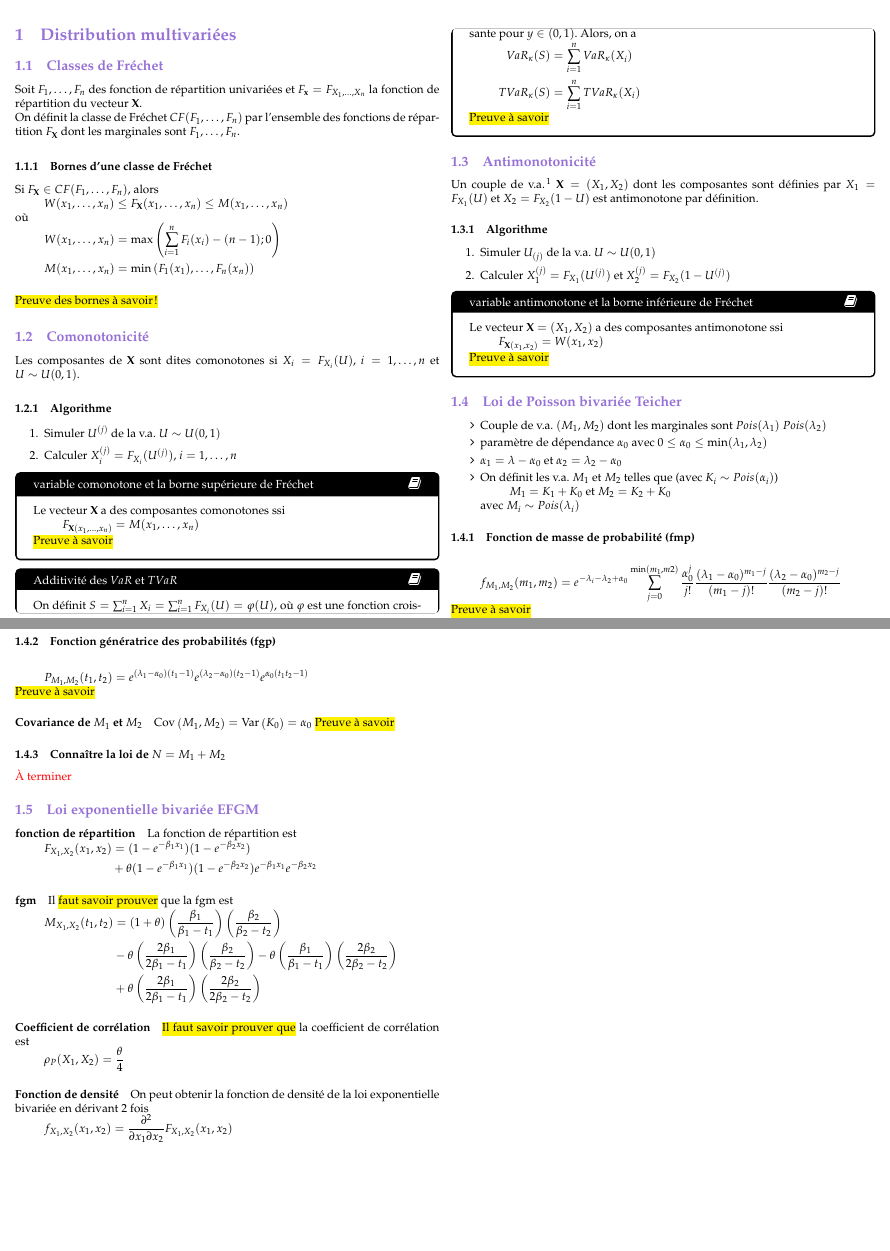
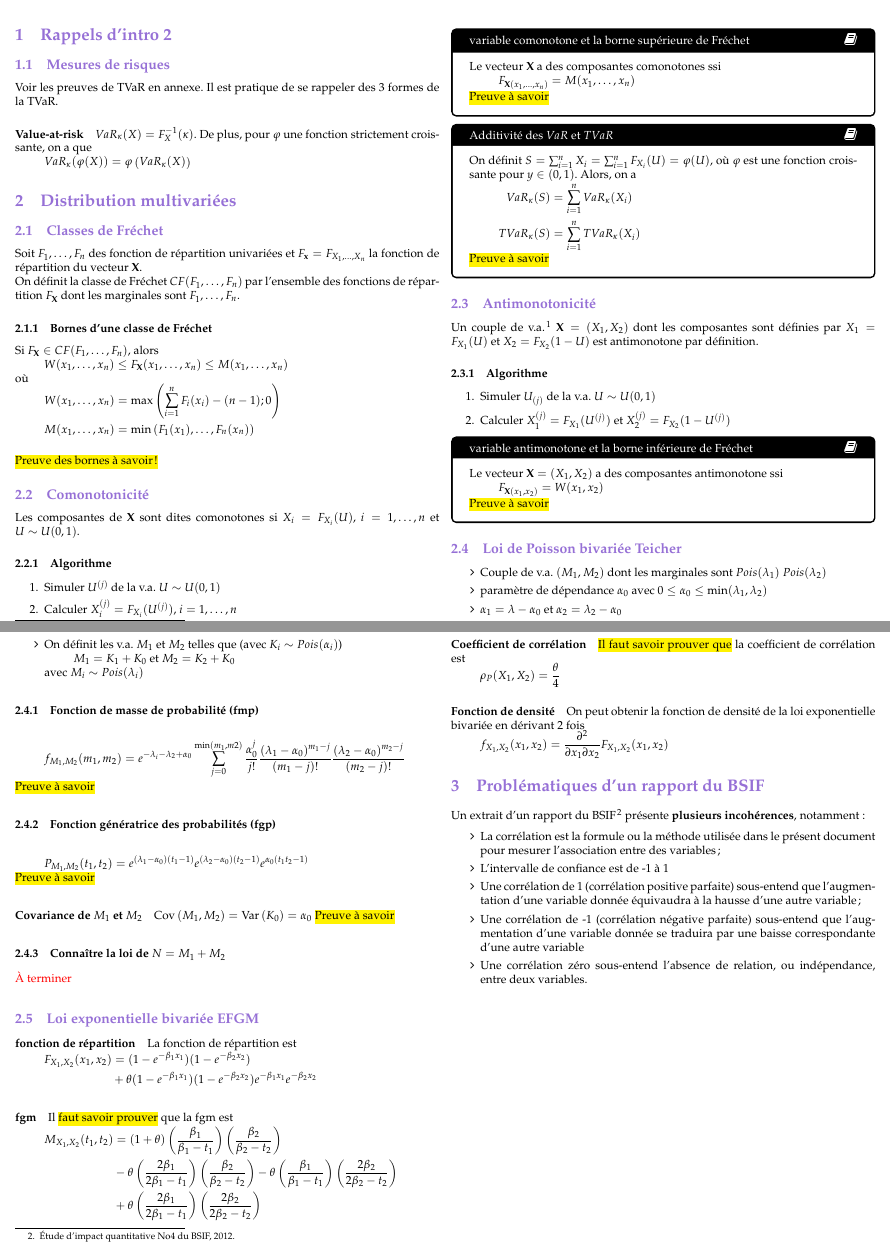
Before and after one commit to ressources-act/Guide_de_survie_en_actuariat, a LaTeX document (02_Cheatsheets/cheatsht-ACT3000.tex): two parts of pages 1 and 2 of 3, joined at a grey line, cut so that both start at the same text, the shorter picture padded with empty space. Compiled offline with pdfLaTeX.

Commit message:
Ajout des incohérences du rapport du BSIF

```diff
--- a/02_Cheatsheets/cheatsht-ACT3000.tex
+++ b/02_Cheatsheets/cheatsht-ACT3000.tex
@@ -30,6 +30,19 @@
 \begin{document}
 
 \begin{multicols*}{2}
+
+\section{Rappels d'intro 2}
+\subsection{Mesures de risques}
+Voir les preuves de TVaR en annexe. Il est pratique de se rappeler des 3 formes de la TVaR.
+
+\paragraph{Value-at-risk}
+$VaR_{\kappa}(X) = F_{X}^{-1}(\kappa)$. De plus, pour $\varphi$ une fonction strictement croissante, on a que
+\begin{align*}
+VaR_{\kappa}(\varphi(X)) = \varphi \left ( VaR_{\kappa}(X) \right )
+\end{align*}
+
+
+
 \section{Distribution multivariées}
 \subsection{Classes de Fréchet}
 Soit $F_1, \dots, F_n$ des fonction de répartition univariées et $F_{\matr{x}} = F_{X_1, \dots, X_n}$ la fonction de répartition du vecteur $\matr{X}$.
@@ -159,6 +172,21 @@ f_{X_1, X_2}(x_1, x_2) = \frac{\partial^2}{\partial x_1 \partial x_2} F_{X_1, X_
 \end{align*}
 
 
+
+\section{Problématiques d'un rapport du BSIF}
+Un extrait d'un rapport du BSIF \footnote{Étude d'impact quantitative No4 du BSIF, 2012.}  présente \textbf{plusieurs incohérences}, notamment :
+
+\begin{itemize}
+\item La corrélation est la formule ou la méthode utilisée dans le présent document pour mesurer l'association entre des variables ;
+\item L'intervalle de confiance est de -1  à 1
+\item Une corrélation de 1 (corrélation positive parfaite) sous-entend que l'augmentation d'une variable donnée équivaudra à la hausse d'une autre variable ;
+\item Une corrélation de -1 (corrélation négative parfaite) sous-entend que l'augmentation d'une variable donnée se traduira par une baisse correspondante d'une autre variable
+\item Une corrélation zéro sous-entend l'absence de relation, ou indépendance, entre deux variables.
+\end{itemize}
+
+
+
+
 % Annexe dans la cheatsheet
 \newpage
 \section{Annexe}
```
Also changed, not shown: 02_Cheatsheets/cheatsht-ACT3000.pdf.
